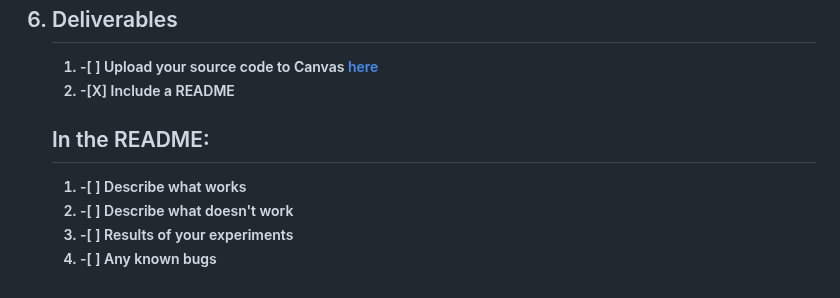
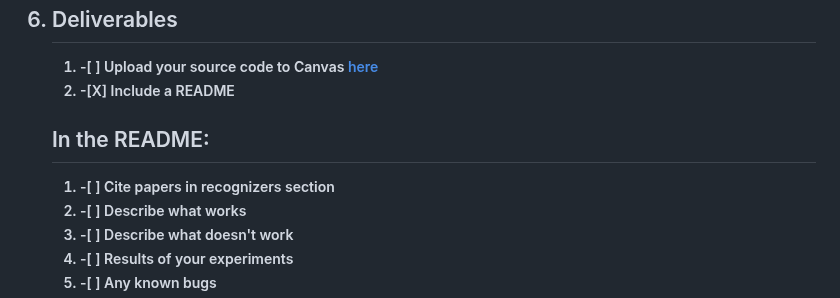
Before and after one commit to John-S-Reddick/resume-reference, a Markdown page: CIS4930 Novel User Interfaces/Project 1/readme.md, the part around the change. Drawn GitHub-style.

```diff
--- a/CIS4930 Novel User Interfaces/Project 1/readme.md
+++ b/CIS4930 Novel User Interfaces/Project 1/readme.md
@@ -113,6 +113,7 @@ This project was created by John S. Reddick. The outline of the following projec
     </ol>
     <h2>In the README:</h2>
     <ol>
+        <li>-[ ] Cite papers in recognizers section</li>
         <li>-[ ] Describe what works</li>
         <li>-[ ] Describe what doesn't work</li>
         <li>-[ ] Results of your experiments</li>
```
